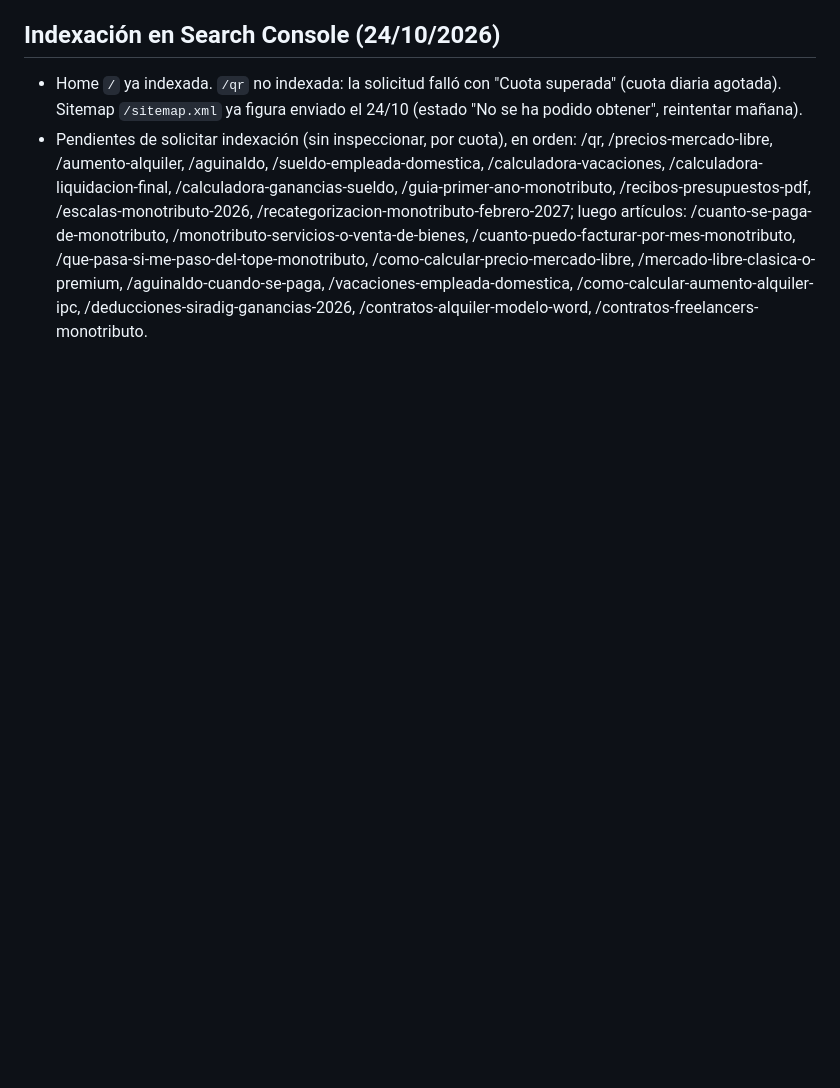
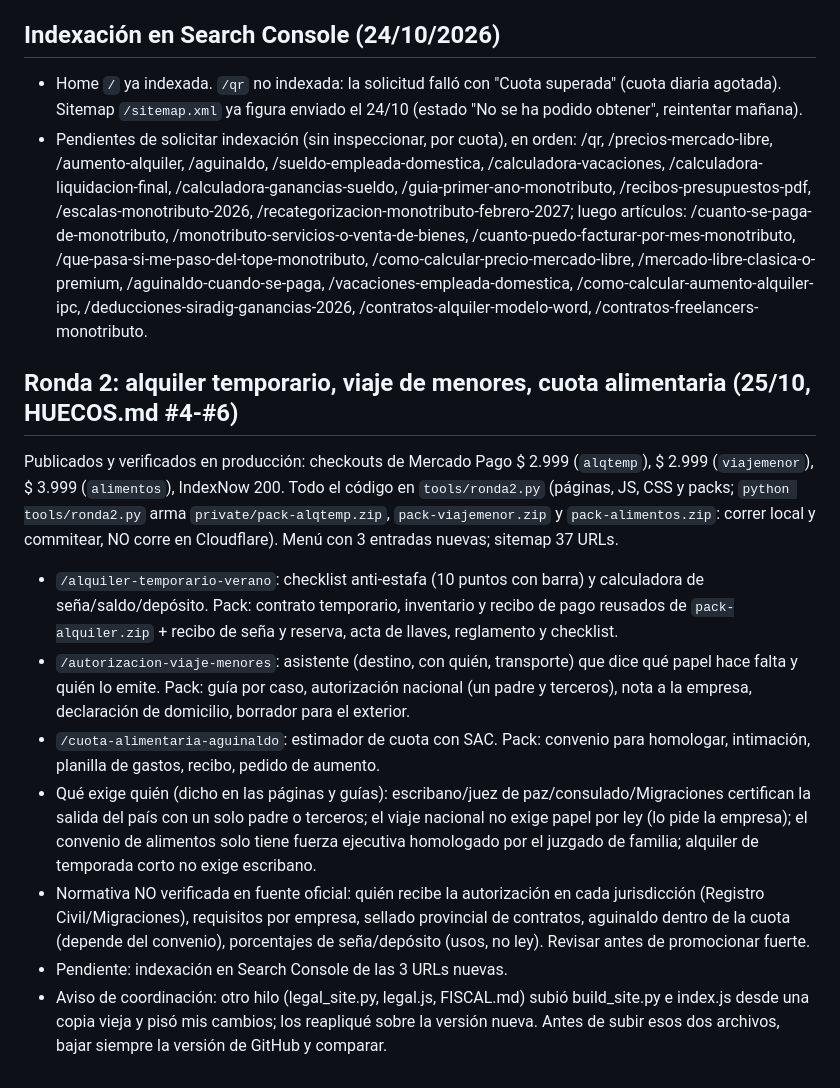
Before and after one commit to franco-fernandez-work/kit-monotributo, a Markdown page: HANDOFF.md, the part around the change. GitHub-like rendering; blank space fills up the shorter version.

```diff
--- a/HANDOFF.md
+++ b/HANDOFF.md
@@ -73,3 +73,13 @@ Claude no puede pushear: el GitHub del negocio es franco-fernandez-work y Claude
 ## Indexación en Search Console (24/10/2026)
 - Home `/` ya indexada. `/qr` no indexada: la solicitud falló con "Cuota superada" (cuota diaria agotada). Sitemap `/sitemap.xml` ya figura enviado el 24/10 (estado "No se ha podido obtener", reintentar mañana).
 - Pendientes de solicitar indexación (sin inspeccionar, por cuota), en orden: /qr, /precios-mercado-libre, /aumento-alquiler, /aguinaldo, /sueldo-empleada-domestica, /calculadora-vacaciones, /calculadora-liquidacion-final, /calculadora-ganancias-sueldo, /guia-primer-ano-monotributo, /recibos-presupuestos-pdf, /escalas-monotributo-2026, /recategorizacion-monotributo-febrero-2027; luego artículos: /cuanto-se-paga-de-monotributo, /monotributo-servicios-o-venta-de-bienes, /cuanto-puedo-facturar-por-mes-monotributo, /que-pasa-si-me-paso-del-tope-monotributo, /como-calcular-precio-mercado-libre, /mercado-libre-clasica-o-premium, /aguinaldo-cuando-se-paga, /vacaciones-empleada-domestica, /como-calcular-aumento-alquiler-ipc, /deducciones-siradig-ganancias-2026, /contratos-alquiler-modelo-word, /contratos-freelancers-monotributo.
+
+## Ronda 2: alquiler temporario, viaje de menores, cuota alimentaria (25/10, HUECOS.md #4-#6)
+Publicados y verificados en producción: checkouts de Mercado Pago $ 2.999 (`alqtemp`), $ 2.999 (`viajemenor`), $ 3.999 (`alimentos`), IndexNow 200. Todo el código en `tools/ronda2.py` (páginas, JS, CSS y packs; `python tools/ronda2.py` arma `private/pack-alqtemp.zip`, `pack-viajemenor.zip` y `pack-alimentos.zip`: correr local y commitear, NO corre en Cloudflare). Menú con 3 entradas nuevas; sitemap 37 URLs.
+- `/alquiler-temporario-verano`: checklist anti-estafa (10 puntos con barra) y calculadora de seña/saldo/depósito. Pack: contrato temporario, inventario y recibo de pago reusados de `pack-alquiler.zip` + recibo de seña y reserva, acta de llaves, reglamento y checklist.
+- `/autorizacion-viaje-menores`: asistente (destino, con quién, transporte) que dice qué papel hace falta y quién lo emite. Pack: guía por caso, autorización nacional (un padre y terceros), nota a la empresa, declaración de domicilio, borrador para el exterior.
+- `/cuota-alimentaria-aguinaldo`: estimador de cuota con SAC. Pack: convenio para homologar, intimación, planilla de gastos, recibo, pedido de aumento.
+- Qué exige quién (dicho en las páginas y guías): escribano/juez de paz/consulado/Migraciones certifican la salida del país con un solo padre o terceros; el viaje nacional no exige papel por ley (lo pide la empresa); el convenio de alimentos solo tiene fuerza ejecutiva homologado por el juzgado de familia; alquiler de temporada corto no exige escribano.
+- Normativa NO verificada en fuente oficial: quién recibe la autorización en cada jurisdicción (Registro Civil/Migraciones), requisitos por empresa, sellado provincial de contratos, aguinaldo dentro de la cuota (depende del convenio), porcentajes de seña/depósito (usos, no ley). Revisar antes de promocionar fuerte.
+- Pendiente: indexación en Search Console de las 3 URLs nuevas.
+- Aviso de coordinación: otro hilo (legal_site.py, legal.js, FISCAL.md) subió build_site.py e index.js desde una copia vieja y pisó mis cambios; los reapliqué sobre la versión nueva. Antes de subir esos dos archivos, bajar siempre la versión de GitHub y comparar.
```
